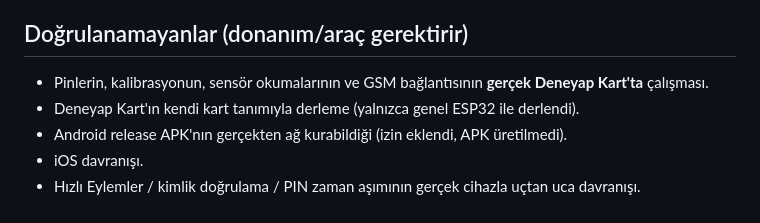
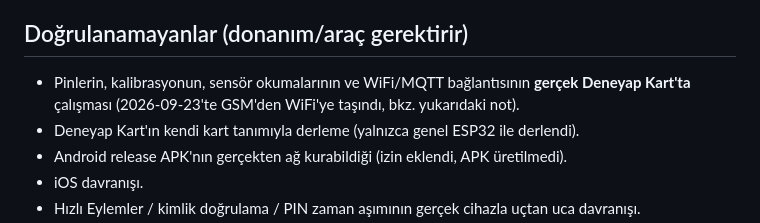
Before and after one commit to beyzanuryavuztr/aquaguard, a Markdown page: docs/DENETIM_RAPORU.md, the part around the change. Rendered like a GitHub page.

Commit message:
docs: denetim raporundaki eski GSM referansini WiFi ile tutarli hale getir
Co-Authored-By: Claude Sonnet 5 <noreply@anthropic.com>

```diff
--- a/docs/DENETIM_RAPORU.md
+++ b/docs/DENETIM_RAPORU.md
@@ -73,7 +73,7 @@ Durum sütunu: **AÇIK** = düzeltilmedi · **DÜZELTİLDİ** = bu denetimde gid
 
 ## Doğrulanamayanlar (donanım/araç gerektirir)
 
-- Pinlerin, kalibrasyonun, sensör okumalarının ve GSM bağlantısının **gerçek Deneyap Kart'ta** çalışması.
+- Pinlerin, kalibrasyonun, sensör okumalarının ve WiFi/MQTT bağlantısının **gerçek Deneyap Kart'ta** çalışması (2026-09-23'te GSM'den WiFi'ye taşındı, bkz. yukarıdaki not).
 - Deneyap Kart'ın kendi kart tanımıyla derleme (yalnızca genel ESP32 ile derlendi).
 - Android release APK'nın gerçekten ağ kurabildiği (izin eklendi, APK üretilmedi).
 - iOS davranışı.
```
